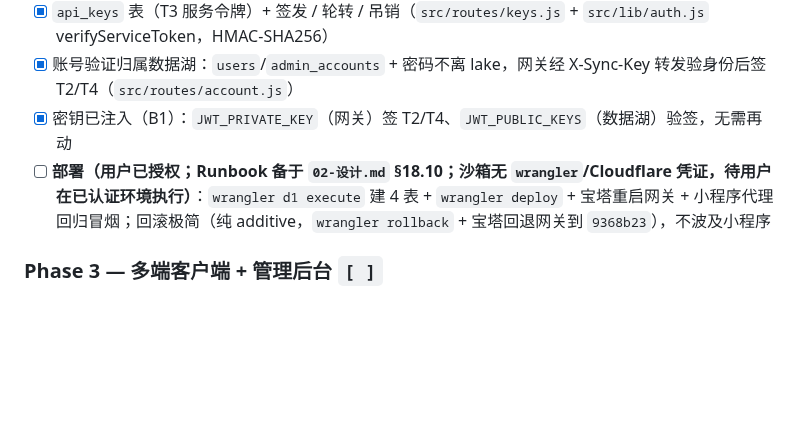
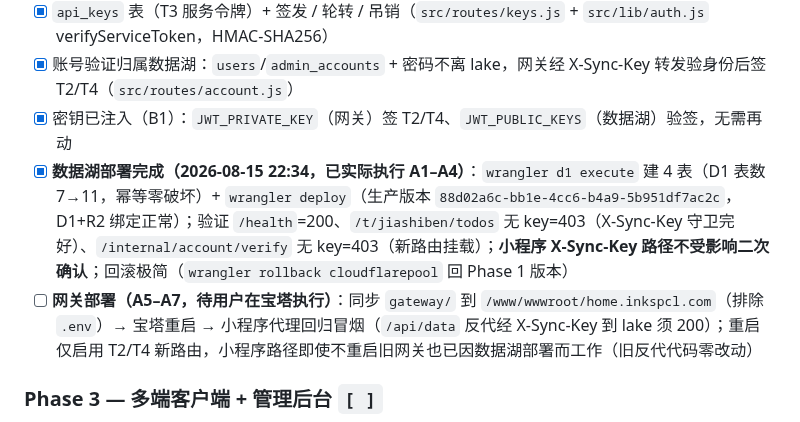
Before and after one commit to tojoevan/CloudFlarePool, a Markdown page: docs/03-待办.md, the part around the change. GitHub-like rendering; blank space fills up the shorter version.

Commit message:
docs: Phase 2 数据湖已实际部署验证（A1-A4）+ 更正沙箱 wrangler 误判
- 03-待办 Phase 2 部署项拆分: 数据湖 [x] 已部署验证(版本 88d02a6c)、网关 [ ] 待用户宝塔 A5-A7
- 06-变更日志 补更正+部署记录: wrangler 本地可用已登录, d1 建 4 表(7→11), deploy 成功, 三项冒烟绿
- 小程序 X-Sync-Key 路径不受影响二次确认

```diff
--- a/docs/03-待办.md
+++ b/docs/03-待办.md
@@ -76,7 +76,8 @@
 - [x] `api_keys` 表（T3 服务令牌）+ 签发 / 轮转 / 吊销（`src/routes/keys.js` + `src/lib/auth.js` verifyServiceToken，HMAC-SHA256）
 - [x] 账号验证归属数据湖：`users`/`admin_accounts` + 密码不离 lake，网关经 X-Sync-Key 转发验身份后签 T2/T4（`src/routes/account.js`）
 - [x] 密钥已注入（B1）：`JWT_PRIVATE_KEY`（网关）签 T2/T4、`JWT_PUBLIC_KEYS`（数据湖）验签，无需再动
-- [ ] **部署（用户已授权；Runbook 备于 `02-设计.md` §18.10；沙箱无 `wrangler`/Cloudflare 凭证，待用户在已认证环境执行）**：`wrangler d1 execute` 建 4 表 + `wrangler deploy` + 宝塔重启网关 + 小程序代理回归冒烟；回滚极简（纯 additive，`wrangler rollback` + 宝塔回退网关到 `9368b23`），不波及小程序
+- [x] **数据湖部署完成（2026-08-15 22:34，已实际执行 A1–A4）**：`wrangler d1 execute` 建 4 表（D1 表数 7→11，幂等零破坏）+ `wrangler deploy`（生产版本 `88d02a6c-bb1e-4cc6-b4a9-5b951df7ac2c`，D1+R2 绑定正常）；验证 `/health`=200、`/t/jiashiben/todos` 无 key=403（X-Sync-Key 守卫完好）、`/internal/account/verify` 无 key=403（新路由挂载）；**小程序 X-Sync-Key 路径不受影响二次确认**；回滚极简（`wrangler rollback cloudflarepool` 回 Phase 1 版本）
+- [ ] **网关部署（A5–A7，待用户在宝塔执行）**：同步 `gateway/` 到 `/www/wwwroot/home.inkspcl.com`（排除 `.env`）→ 宝塔重启 → 小程序代理回归冒烟（`/api/data` 反代经 X-Sync-Key 到 lake 须 200）；重启仅启用 T2/T4 新路由，小程序路径即使不重启旧网关也已因数据湖部署而工作（旧反代代码零改动）
 
 ### Phase 3 — 多端客户端 + 管理后台 `[ ]`
 - [ ] Web SPA 接入（T2）
```
Also changed, not shown: docs/06-变更日志.md (+1 -0 lines).
